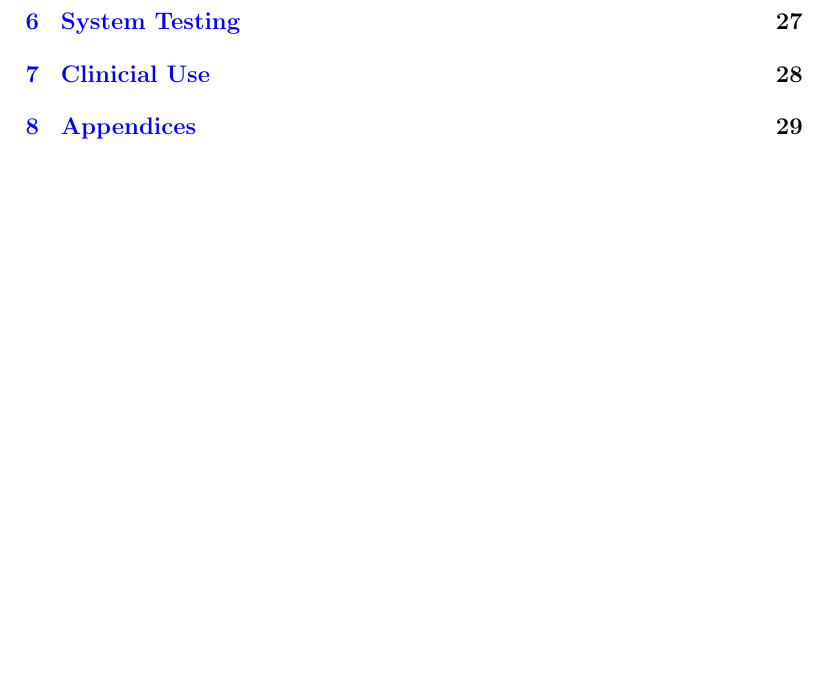
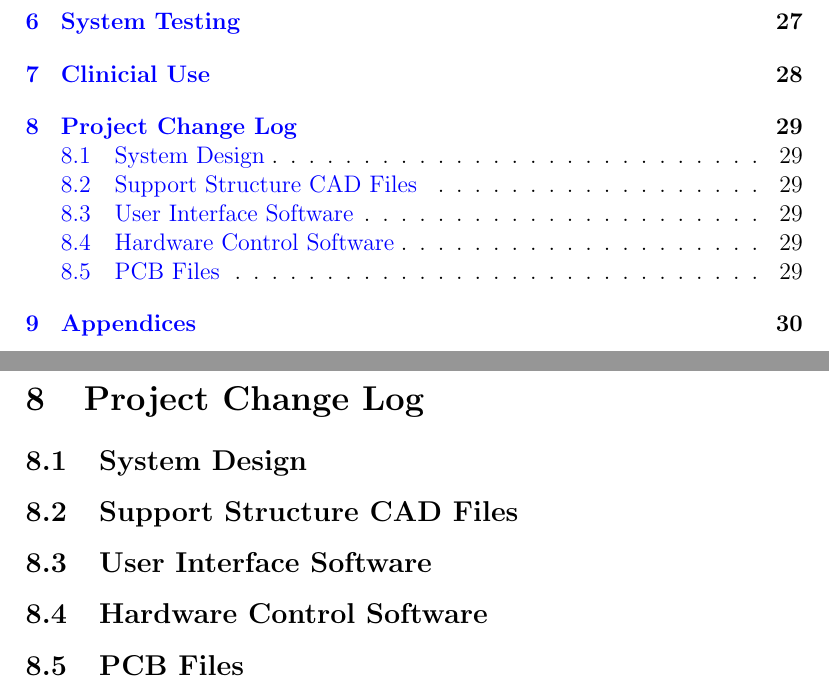
Before and after one commit to M-JEFFRYES/JS_UDS_Documentation, a LaTeX document (Document/main.tex, which reads Document/Sections/ChangeLog/CADFiles.tex, Document/Sections/ChangeLog/ChangeLogChapter.tex, Document/Sections/ChangeLog/ControlSoftware.tex): part of page 3 of 29 before the commit and two parts of pages 3 and 29 of 30 after it, the two joined at a grey line, cut so that both start at the same text, the shorter picture padded with empty space. Compiled offline with pdfLaTeX.

Commit message:
Add change log section

```diff
--- /dev/null
+++ b/Document/Sections/ChangeLog/CADFiles.tex
@@ -0,0 +1 @@
+\subsection{Support Structure CAD Files}
--- /dev/null
+++ b/Document/Sections/ChangeLog/ChangeLogChapter.tex
@@ -0,0 +1 @@
+\section{Project Change Log}
--- /dev/null
+++ b/Document/Sections/ChangeLog/ControlSoftware.tex
@@ -0,0 +1 @@
+\subsection{Hardware Control Software}
--- /dev/null
+++ b/Document/Sections/ChangeLog/PCBFiles.tex
@@ -0,0 +1 @@
+\subsection{PCB Files}
--- /dev/null
+++ b/Document/Sections/ChangeLog/SystemDesign.tex
@@ -0,0 +1 @@
+\subsection{System Design}
--- /dev/null
+++ b/Document/Sections/ChangeLog/UISoftware.tex
@@ -0,0 +1 @@
+\subsection{User Interface Software}
```
Also changed, not shown: Document/main.tex (+2 -0 lines), Document/main.pdf, Document/Sections/ChangeLog/ChangeLogChapter.tex (12 more changed lines), 1 other file.
